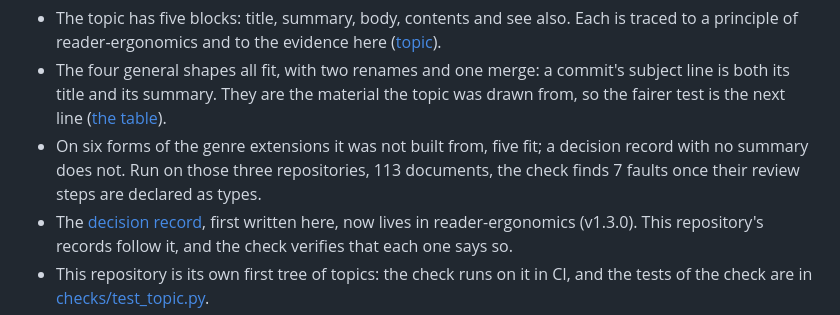
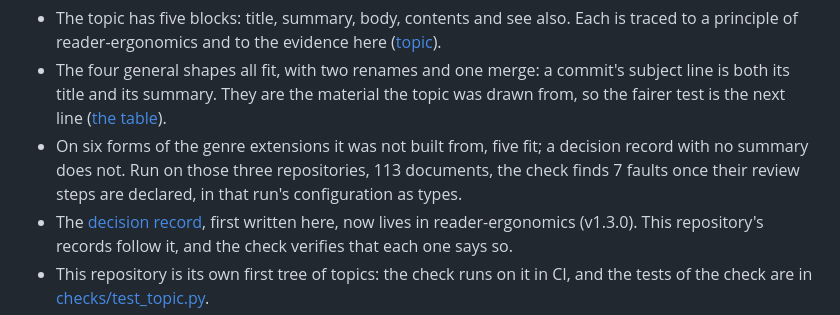
Before and after one commit to Tewf/reader-ergonomics-topic, a Markdown page: README.md, the part around the change. Rendered like a GitHub page.

```diff
--- a/README.md
+++ b/README.md
@@ -102,7 +102,7 @@ and what a program check catches. Each review's `baseline.md` gives the design.
   summary. They are the material the topic was drawn from, so the fairer test is the next line
   ([the table](shapes/README.md)).
 - On six forms of the genre extensions it was not built from, five fit; a decision record with no summary does not.
-  Run on those three repositories, 113 documents, the check finds 7 faults once their review steps are declared
+  Run on those three repositories, 113 documents, the check finds 7 faults once their review steps are declared, in that run's configuration
   as types.
 - The [decision record](https://github.com/Tewf/reader-ergonomics/blob/7a76cc6a86b7a5c1e451e4416534d113abd0f594/shapes/decision-record.md), first written here, now lives in reader-ergonomics (v1.3.0). This repository's
   records follow it, and the check verifies that each one says so.
```
Also changed, not shown: README.fr.md (+1 -1 lines), shapes/topic.md (+3 -1 lines).
